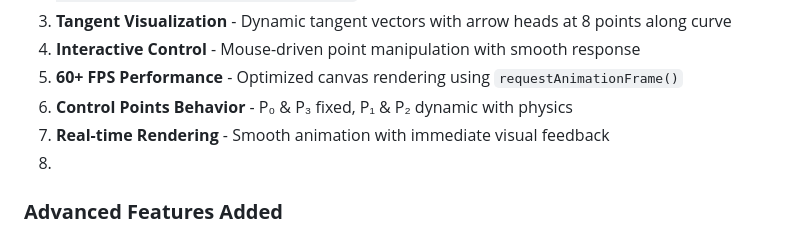
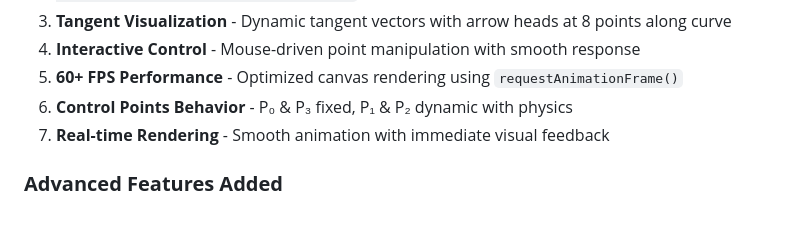
Before and after one commit to Namrathay07/bezier-curve-physics-simulation, a Markdown page: README.md, the part around the change. GitHub-like rendering.

Commit message:
Update README with project details and features

```diff
--- a/README.md
+++ b/README.md
@@ -13,7 +13,7 @@ This project implements an interactive cubic Bézier curve that behaves like a s
 5. **60+ FPS Performance** - Optimized canvas rendering using `requestAnimationFrame()`
 6. **Control Points Behavior** - P₀ & P₃ fixed, P₁ & P₂ dynamic with physics
 7. **Real-time Rendering** - Smooth animation with immediate visual feedback
-8.
+
 ### **Advanced Features Added**
 8. **Particle System** - Animated particles along the curve with color variations and life decay
 9. **Glow & Visual Effects** - Gradient curve coloring, outer glow, shadow effects, and glassmorphism UI
```
